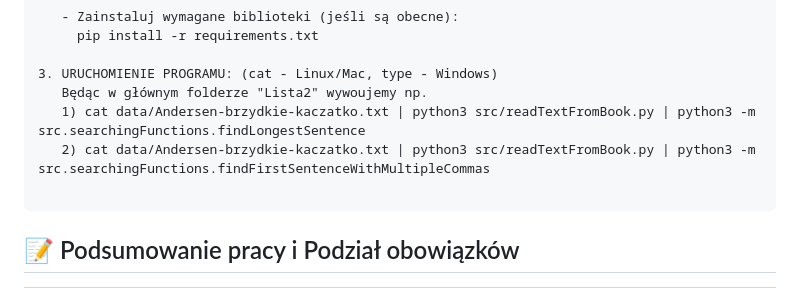
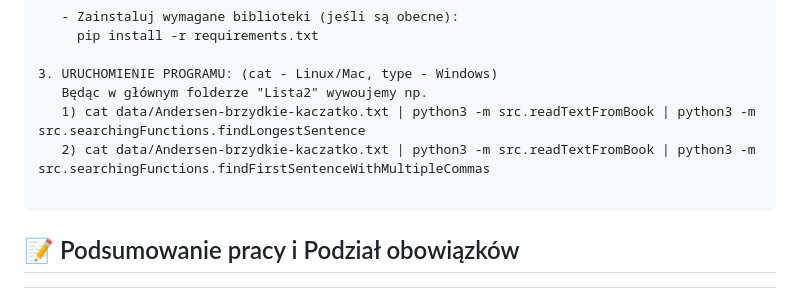
Before and after one commit to Matixy/golinski-zadrozny-grupa-4-jezyki-skryptowe-python, a Markdown page: Lista2/README.md, the part around the change. GitHub-like rendering.

Commit message:
Zaaktualizowano README

````diff
--- a/Lista2/README.md
+++ b/Lista2/README.md
@@ -83,8 +83,8 @@ Lista2/
 
 3. URUCHOMIENIE PROGRAMU: (cat - Linux/Mac, type - Windows)
    Będąc w głównym folderze "Lista2" wywoujemy np.
-   1) cat data/Andersen-brzydkie-kaczatko.txt | python3 src/readTextFromBook.py | python3 -m src.searchingFunctions.findLongestSentence
-   2) cat data/Andersen-brzydkie-kaczatko.txt | python3 src/readTextFromBook.py | python3 -m src.searchingFunctions.findFirstSentenceWithMultipleCommas
+   1) cat data/Andersen-brzydkie-kaczatko.txt | python3 -m src.readTextFromBook | python3 -m src.searchingFunctions.findLongestSentence
+   2) cat data/Andersen-brzydkie-kaczatko.txt | python3 -m src.readTextFromBook | python3 -m src.searchingFunctions.findFirstSentenceWithMultipleCommas
 
 ```
 
````
